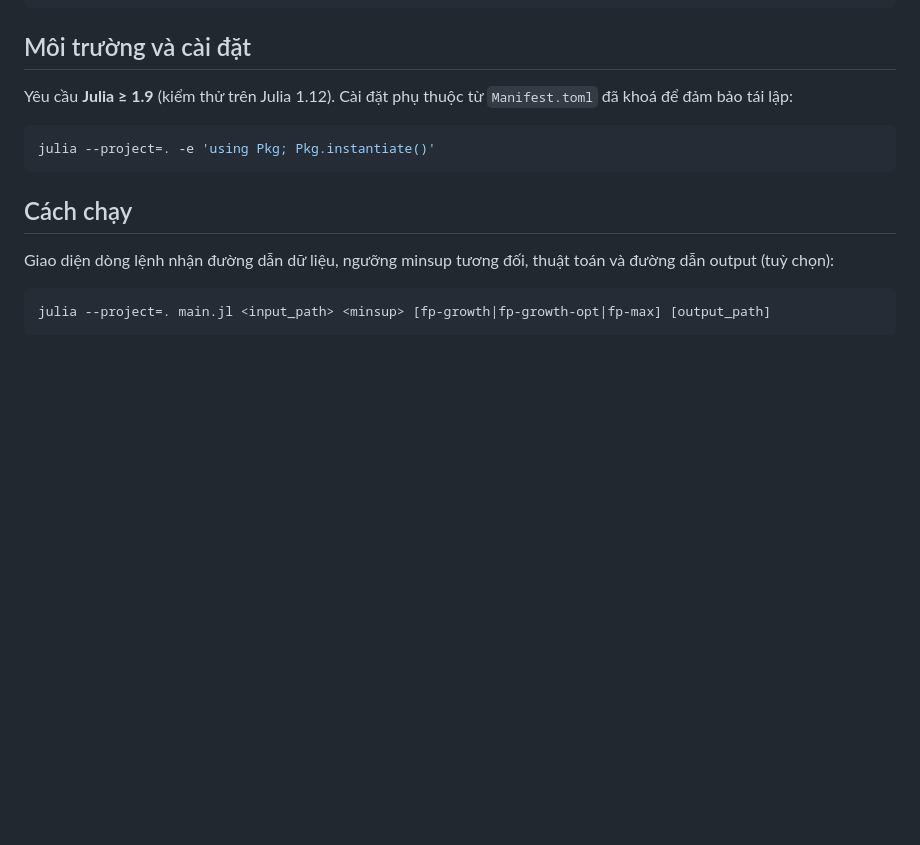
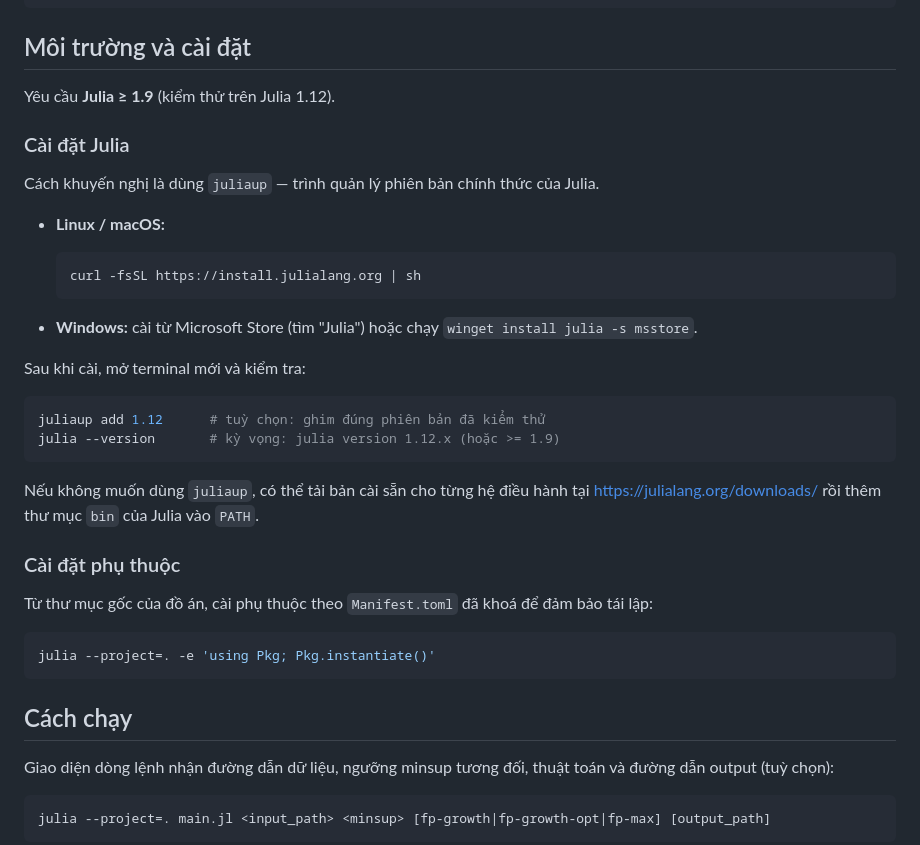
Before and after one commit to p1neapplechoco/dma-lab2, a Markdown page: README.md, the part around the change. Drawn GitHub-style; blank space fills up the shorter version.

````diff
--- a/README.md
+++ b/README.md
@@ -30,7 +30,32 @@ Không sử dụng bất kỳ thư viện FIM có sẵn nào. SPMF chỉ đượ
 
 ## Môi trường và cài đặt
 
-Yêu cầu **Julia ≥ 1.9** (kiểm thử trên Julia 1.12). Cài đặt phụ thuộc từ `Manifest.toml` đã khoá để đảm bảo tái lập:
+Yêu cầu **Julia ≥ 1.9** (kiểm thử trên Julia 1.12).
+
+### Cài đặt Julia
+
+Cách khuyến nghị là dùng `juliaup` — trình quản lý phiên bản chính thức của Julia.
+
+- **Linux / macOS:**
+
+  ```bash
+  curl -fsSL https://install.julialang.org | sh
+  ```
+
+- **Windows:** cài từ Microsoft Store (tìm "Julia") hoặc chạy `winget install julia -s msstore`.
+
+Sau khi cài, mở terminal mới và kiểm tra:
+
+```bash
+juliaup add 1.12      # tuỳ chọn: ghim đúng phiên bản đã kiểm thử
+julia --version       # kỳ vọng: julia version 1.12.x (hoặc >= 1.9)
+```
+
+Nếu không muốn dùng `juliaup`, có thể tải bản cài sẵn cho từng hệ điều hành tại <https://julialang.org/downloads/> rồi thêm thư mục `bin` của Julia vào `PATH`.
+
+### Cài đặt phụ thuộc
+
+Từ thư mục gốc của đồ án, cài phụ thuộc theo `Manifest.toml` đã khoá để đảm bảo tái lập:
 
 ```bash
 julia --project=. -e 'using Pkg; Pkg.instantiate()'
````
